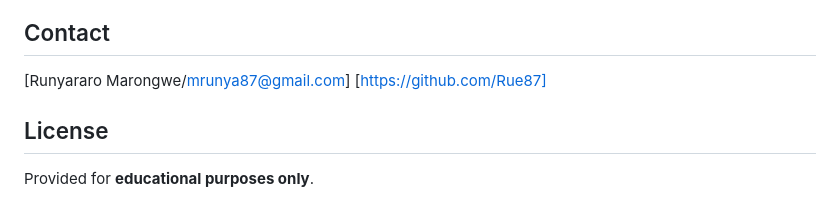
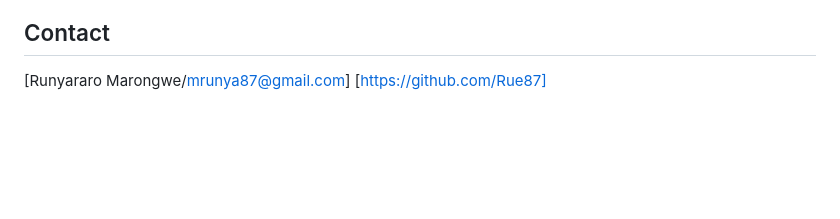
Before and after one commit to Rue87/RUNMAR25118_fto2502_B1_Runyararo-Marongwe_JSLPP, a Markdown page: README.md, the part around the change printed below. GitHub-like rendering; blank space fills up the shorter version.

Commit message:
fix(README): correct text boldness and remove unwanted line

```diff
--- a/README.md
+++ b/README.md
@@ -70,10 +70,3 @@ P.S. This project is open for collaboration. My contacts are just below.
 ## Contact
 
 [Runyararo Marongwe/mrunya87@gmail.com] [https://github.com/Rue87]
-
-
-
-
-## License
-
-Provided for **educational purposes only**.
```
Also changed, not shown: other parts of README.md (+3 -3 lines).
